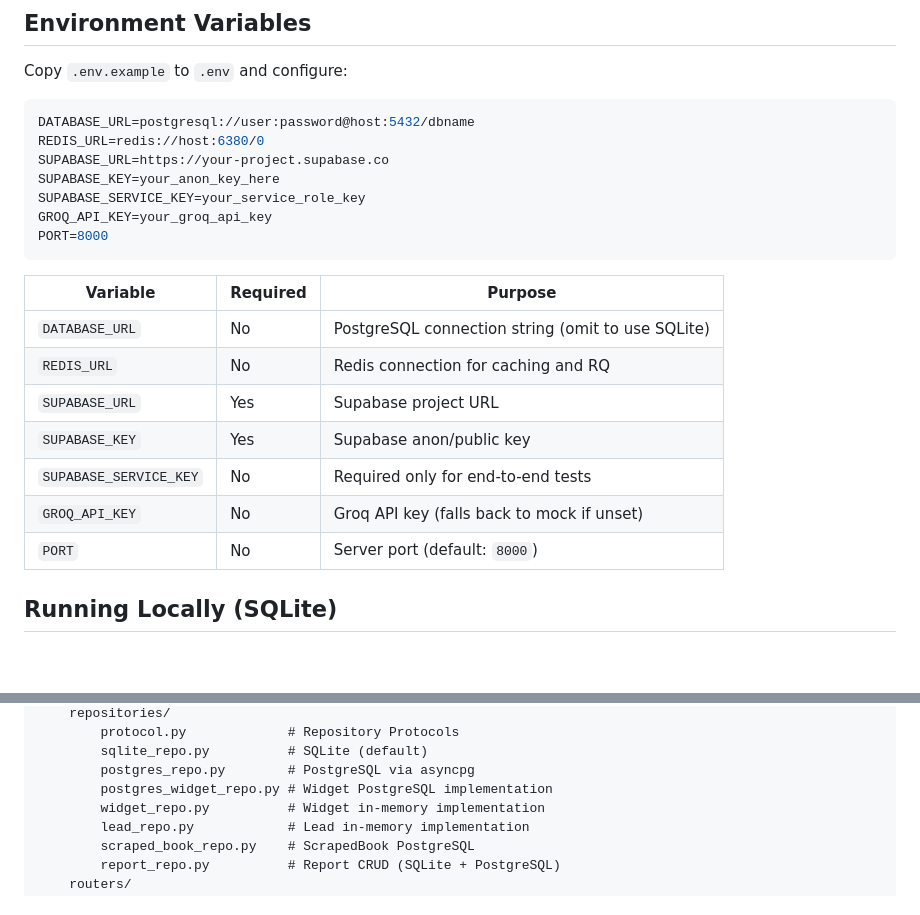
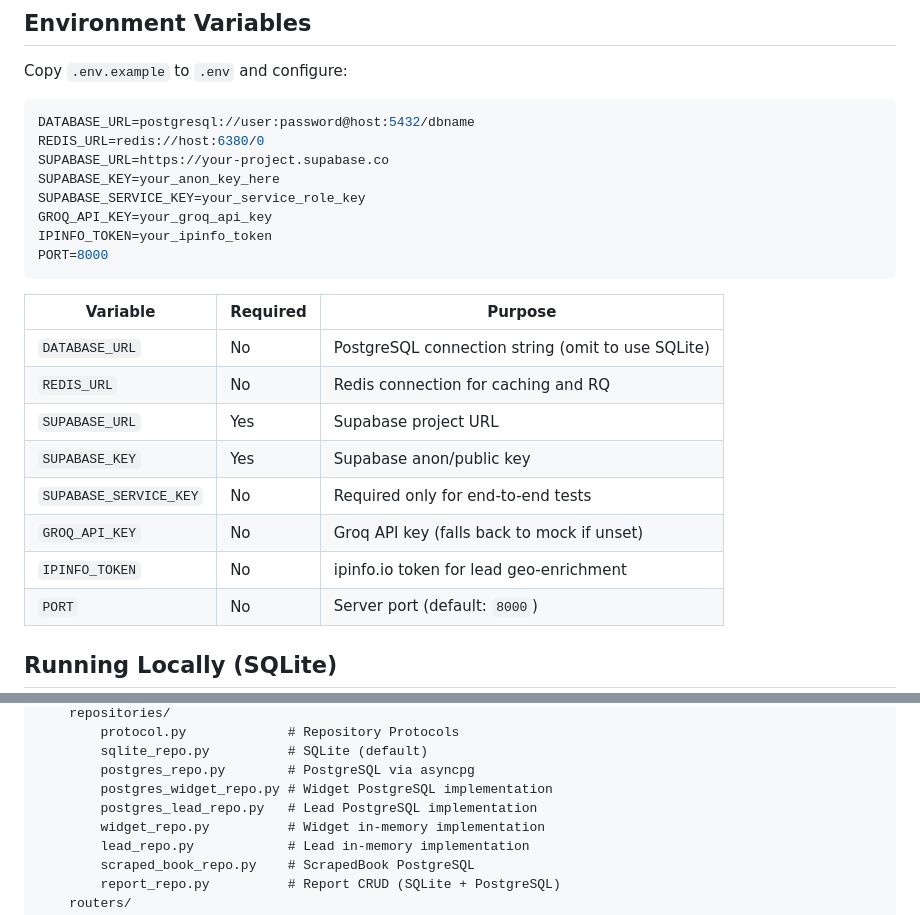
Before and after one commit to ahmedm0ssad/flyrank-backend, a Markdown page: README.md, 2 parts joined by grey strips. Rendered like a GitHub page; blank space fills up the shorter version.

Commit message:
docs: document IPINFO_TOKEN and postgres_lead_repo in README

````diff
--- a/README.md
+++ b/README.md
@@ -62,6 +62,7 @@ SUPABASE_URL=https://your-project.supabase.co
 SUPABASE_KEY=your_anon_key_here
 SUPABASE_SERVICE_KEY=your_service_role_key
 GROQ_API_KEY=your_groq_api_key
+IPINFO_TOKEN=your_ipinfo_token
 PORT=8000
 ```
 
@@ -73,6 +74,7 @@ PORT=8000
 | `SUPABASE_KEY`         | Yes      | Supabase anon/public key                  |
 | `SUPABASE_SERVICE_KEY` | No       | Required only for end-to-end tests        |
 | `GROQ_API_KEY`         | No       | Groq API key (falls back to mock if unset) |
+| `IPINFO_TOKEN`         | No       | ipinfo.io token for lead geo-enrichment   |
 | `PORT`                 | No       | Server port (default: `8000`)             |
 
 ## Running Locally (SQLite)
@@ -329,6 +331,7 @@ app/
         sqlite_repo.py          # SQLite (default)
         postgres_repo.py        # PostgreSQL via asyncpg
         postgres_widget_repo.py # Widget PostgreSQL implementation
+        postgres_lead_repo.py   # Lead PostgreSQL implementation
         widget_repo.py          # Widget in-memory implementation
         lead_repo.py            # Lead in-memory implementation
         scraped_book_repo.py    # ScrapedBook PostgreSQL
````
